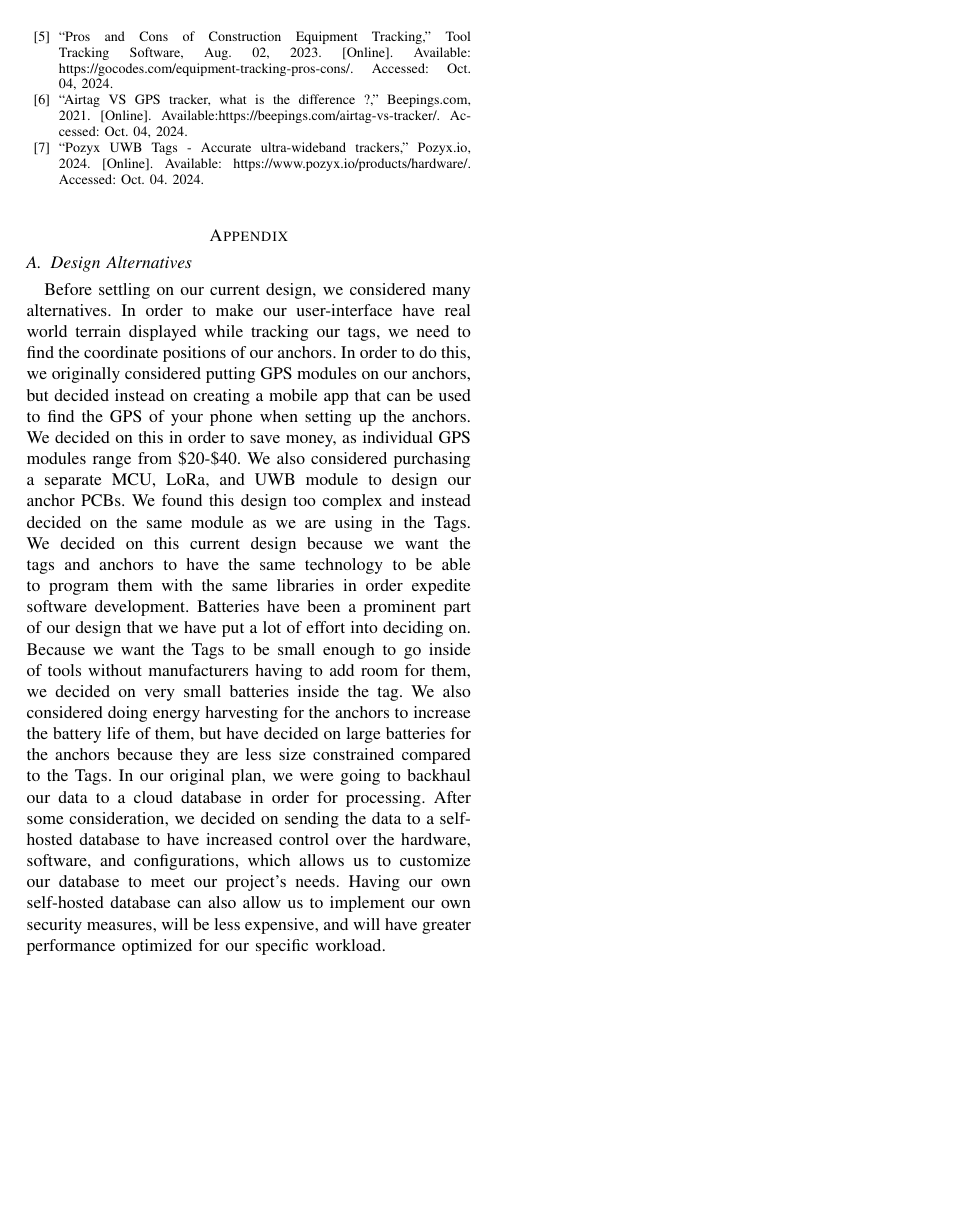
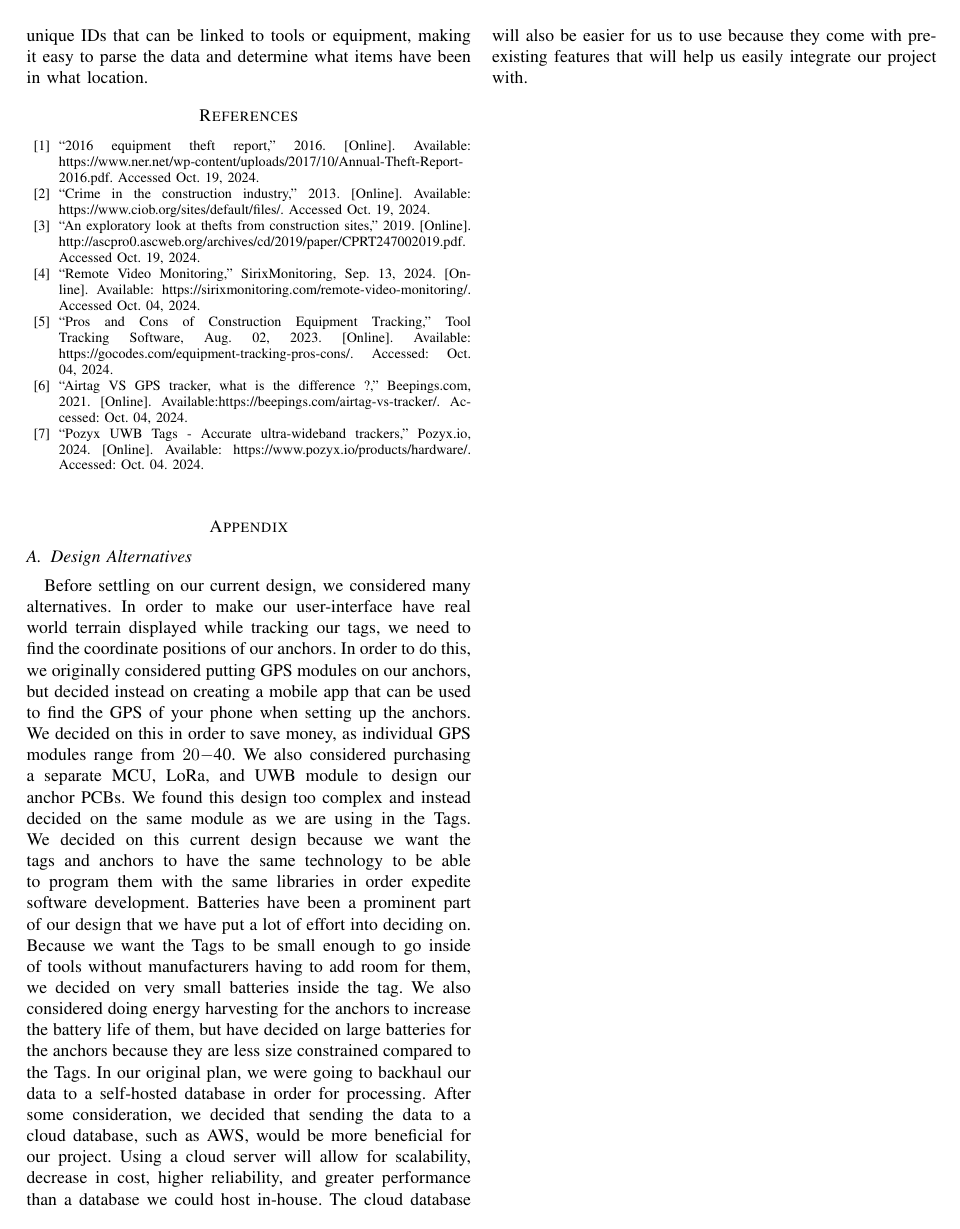
Before and after one commit to WaltTeb/BareTag_Tool_Tracker, a LaTeX paper (draft.tex): page 5 of 5. Compiled offline with pdfLaTeX.

Commit message:
proof read ken's writing

```diff
--- a/draft.tex
+++ b/draft.tex
@@ -454,29 +468,30 @@ been in what location.
 Before settling on our current design, we considered many alternatives.
 In order to make our user-interface have real world terrain displayed
 while tracking our tags, we need to find the coordinate positions of our
-anchors. In order to do this, we originally considered putting GPS modules
-on our anchors, but decided instead on creating a mobile app that can be
-used to find the GPS of your phone when setting up the anchors. We decided
-on this in order to save money, as individual GPS modules range from
-\$20-\$40. We also considered purchasing a separate MCU, LoRa, and UWB
-module to design our anchor PCBs. We found this design too complex and
-instead decided on the same module as we are using in the Tags. We decided
-on this current design because we want the tags and anchors to have the
-same technology to be able to program them with the same libraries in
-order expedite software development. Batteries have been a prominent
-part of our design that we have put a lot of effort into deciding on.
-Because we want the Tags to be small enough to go inside of tools without
-manufacturers having to add room for them, we decided on very small
-batteries inside the tag. We also considered doing energy harvesting
-for the anchors to increase the battery life of them, but have decided
-on large batteries for the anchors because they are less size constrained
-compared to the Tags. In our original plan, we were going to backhaul our
-data to a cloud database in order for processing. After some consideration,
-we decided on sending the data to a self-hosted database to have increased
-control over the hardware, software, and configurations, which allows us to
-customize our database to meet our project’s needs. Having our own
-self-hosted database can also allow us to implement our own security
-measures, will be less expensive, and will have greater performance
-optimized for our specific workload.
+anchors. In order to do this, we originally considered putting GPS
+modules on our anchors, but decided instead on creating a mobile app
+that can be used to find the GPS of your phone when setting up the
+anchors. We decided on this in order to save money, as individual GPS
+modules range from $20-$40. We also considered purchasing a separate
+MCU, LoRa, and UWB module to design our anchor PCBs. We found this
+design too complex and instead decided on the same module as we are
+using in the Tags. We decided on this current design because we want
+the tags and anchors to have the same technology to be able to program
+them with the same libraries in order expedite software development.
+Batteries have been a prominent part of our design that we have put a
+lot of effort into deciding on. Because we want the Tags to be small
+enough to go inside of tools without manufacturers having to add room
+for them, we decided on very small batteries inside the tag. We also
+considered doing energy harvesting for the anchors to increase the
+battery life of them, but have decided on large batteries for the
+anchors because they are less size constrained compared to the Tags.
+In our original plan, we were going to backhaul our data to a
+self-hosted database in order for processing. After some consideration,
+we decided that sending the data to a cloud database, such as AWS,
+would be more beneficial for our project. Using a cloud server will
+allow for scalability, decrease in cost, higher reliability, and
+greater performance than a database we could host in-house. The cloud
+database will also be easier for us to use because they come with
+pre-existing features that will help us easily integrate our project with.
 
 \end{document}
```
Also changed, not shown: draft.pdf, draft.tex (76 more changed lines).
